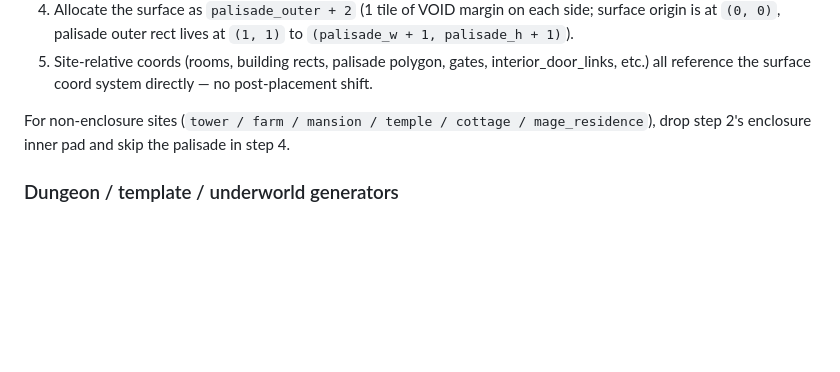
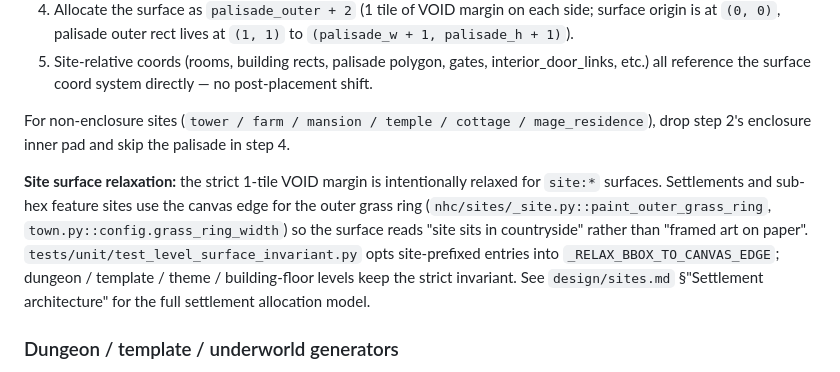
Before and after one commit to adn770/nhc, a Markdown page: design/level_surface_layout.md, the part around the change. Drawn GitHub-style; blank space fills up the shorter version.

```diff
--- a/design/level_surface_layout.md
+++ b/design/level_surface_layout.md
@@ -93,6 +93,18 @@ For non-enclosure sites (`tower / farm / mansion / temple /
 cottage / mage_residence`), drop step 2's enclosure inner pad
 and skip the palisade in step 4.
 
+**Site surface relaxation:** the strict 1-tile VOID margin is
+intentionally relaxed for `site:*` surfaces. Settlements and
+sub-hex feature sites use the canvas edge for the outer grass
+ring (`nhc/sites/_site.py::paint_outer_grass_ring`,
+`town.py::config.grass_ring_width`) so the surface reads "site
+sits in countryside" rather than "framed art on paper".
+`tests/unit/test_level_surface_invariant.py` opts site-prefixed
+entries into `_RELAX_BBOX_TO_CANVAS_EDGE`; dungeon / template /
+theme / building-floor levels keep the strict invariant. See
+`design/sites.md` §"Settlement architecture" for the full
+settlement allocation model.
+
 ### Dungeon / template / underworld generators
 
 These already place rooms inside a pre-sized grid; the bug here
```
Also changed, not shown: design/sites.md (+102 -17 lines).
